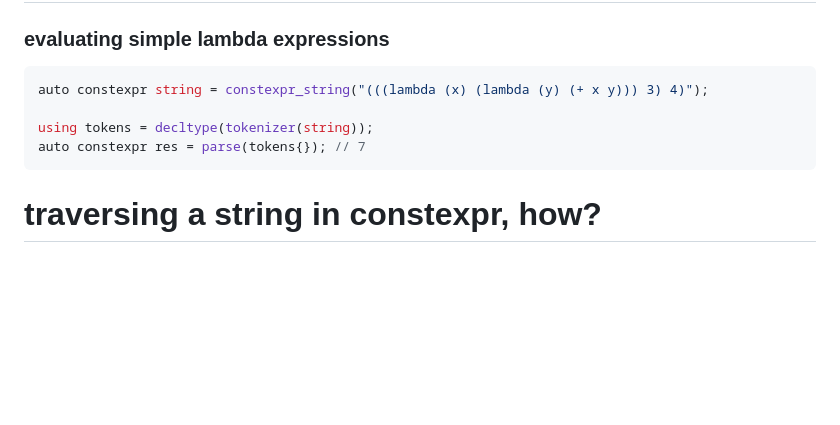
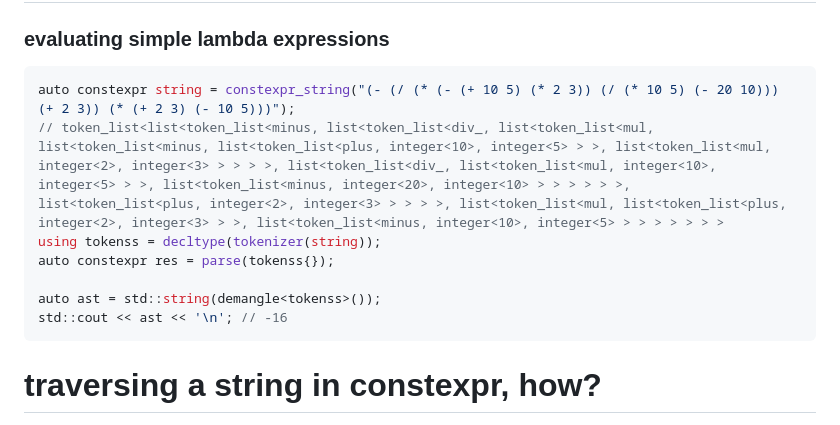
Before and after one commit to no382001/template_scheme, a Markdown page: README.md, the part around the change. Drawn GitHub-style; blank space fills up the shorter version.

````diff
--- a/README.md
+++ b/README.md
@@ -7,10 +7,13 @@
 # <a name="capab">current capabilities</a>
 ### evaluating simple lambda expressions
 ```cpp
-auto constexpr string = constexpr_string("(((lambda (x) (lambda (y) (+ x y))) 3) 4)");
+auto constexpr string = constexpr_string("(- (/ (* (- (+ 10 5) (* 2 3)) (/ (* 10 5) (- 20 10))) (+ 2 3)) (* (+ 2 3) (- 10 5)))");
+// token_list<list<token_list<minus, list<token_list<div_, list<token_list<mul, list<token_list<minus, list<token_list<plus, integer<10>, integer<5> > >, list<token_list<mul, integer<2>, integer<3> > > > >, list<token_list<div_, list<token_list<mul, integer<10>, integer<5> > >, list<token_list<minus, integer<20>, integer<10> > > > > > >, list<token_list<plus, integer<2>, integer<3> > > > >, list<token_list<mul, list<token_list<plus, integer<2>, integer<3> > >, list<token_list<minus, integer<10>, integer<5> > > > > > > >
+using tokenss = decltype(tokenizer(string));
+auto constexpr res = parse(tokenss{});
 
-using tokens = decltype(tokenizer(string));
-auto constexpr res = parse(tokens{}); // 7
+auto ast = std::string(demangle<tokenss>());
+std::cout << ast << '\n'; // -16
 ```
 # <a name="string">traversing a string in constexpr, how?</a>
 how? very easy, since we cant really manipulate or even look at std::string or char* in constexpr (they only work in runtime which is not our thing now) our only option is std::string_view which basically is just a constexpr char ptr, for our case anyways. <br><br>
````
